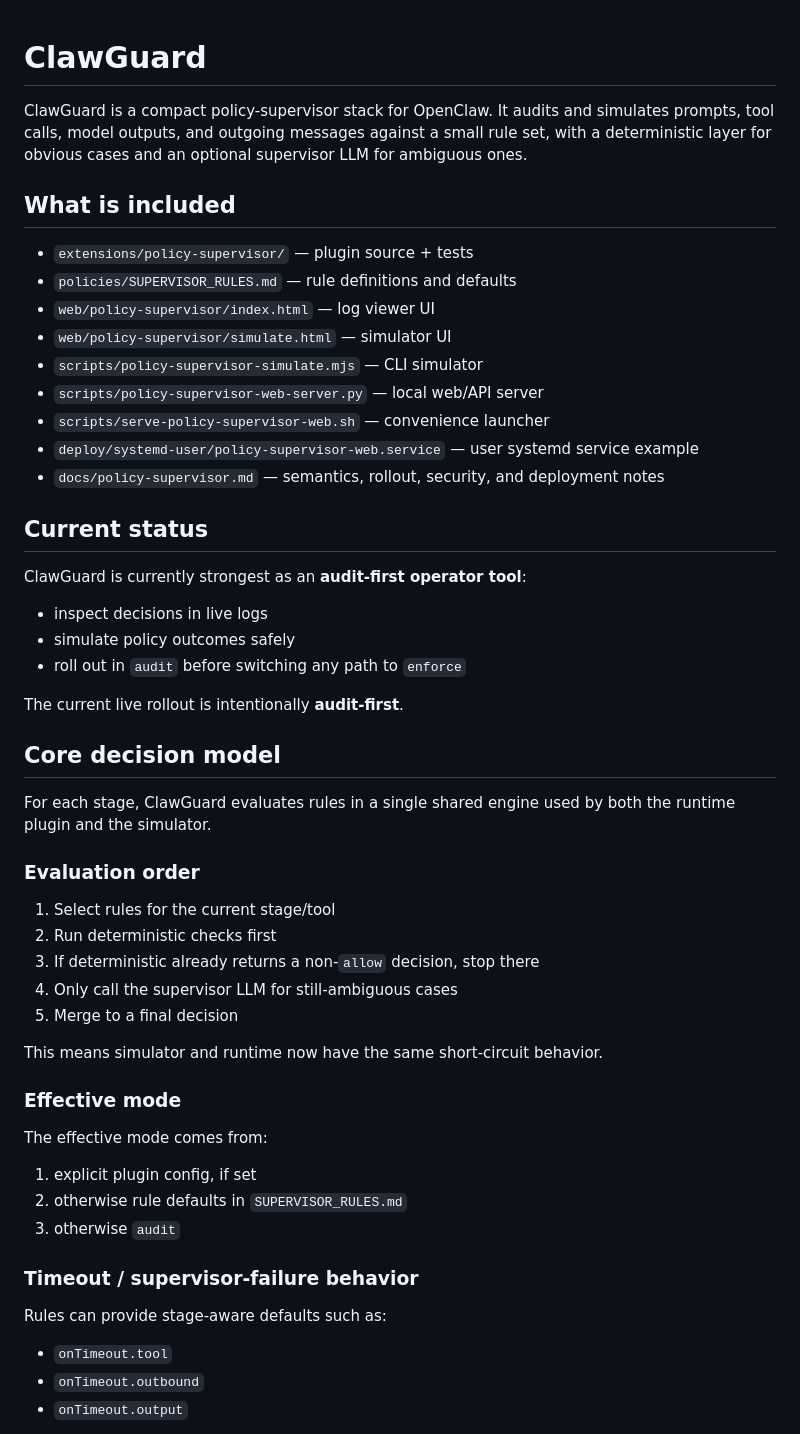
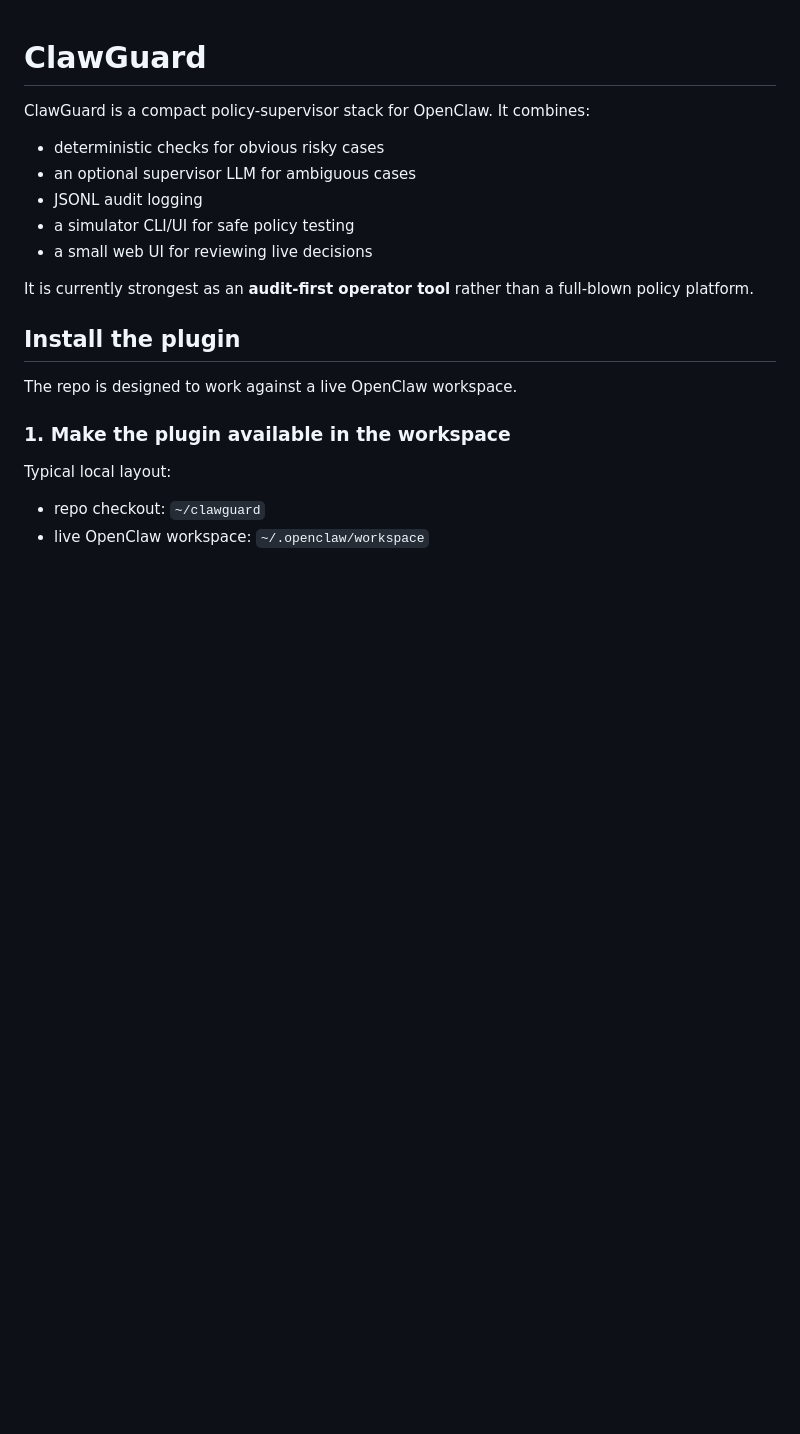
Before and after one commit to siewdan/clawguard, a Markdown page: README.md, the part around one of its changes. Rendered like a GitHub page; blank space fills up the shorter version.

Commit message:
Rewrite README around rules and status semantics

```diff
--- a/README.md
+++ b/README.md
@@ -1,56 +1,23 @@
 # ClawGuard
 
-ClawGuard is a compact policy-supervisor stack for OpenClaw. It audits and simulates prompts, tool calls, model outputs, and outgoing messages against a small rule set, with a deterministic layer for obvious cases and an optional supervisor LLM for ambiguous ones.
+ClawGuard is a compact policy-supervisor stack for OpenClaw. It combines:
 
-## What is included
+- deterministic checks for obvious risky cases
+- an optional supervisor LLM for ambiguous cases
+- JSONL audit logging
+- a simulator CLI/UI for safe policy testing
+- a small web UI for reviewing live decisions
 
-- `extensions/policy-supervisor/` — plugin source + tests
-- `policies/SUPERVISOR_RULES.md` — rule definitions and defaults
-- `web/policy-supervisor/index.html` — log viewer UI
-- `web/policy-supervisor/simulate.html` — simulator UI
-- `scripts/policy-supervisor-simulate.mjs` — CLI simulator
-- `scripts/policy-supervisor-web-server.py` — local web/API server
-- `scripts/serve-policy-supervisor-web.sh` — convenience launcher
-- `deploy/systemd-user/policy-supervisor-web.service` — user systemd service example
-- `docs/policy-supervisor.md` — semantics, rollout, security, and deployment notes
+It is currently strongest as an **audit-first operator tool** rather than a full-blown policy platform.
 
-## Current status
+## Install the plugin
 
-ClawGuard is currently strongest as an **audit-first operator tool**:
+The repo is designed to work against a live OpenClaw workspace.
 
-- inspect decisions in live logs
-- simulate policy outcomes safely
-- roll out in `audit` before switching any path to `enforce`
+### 1. Make the plugin available in the workspace
 
-The current live rollout is intentionally **audit-first**.
+Typical local layout:
 
-## Core decision model
+- repo checkout: `~/clawguard`
+- live OpenClaw workspace: `~/.openclaw/workspace`
 
-For each stage, ClawGuard evaluates rules in a single shared engine used by both the runtime plugin and the simulator.
-
-### Evaluation order
-
-1. Select rules for the current stage/tool
-2. Run deterministic checks first
-3. If deterministic already returns a non-`allow` decision, stop there
-4. Only call the supervisor LLM for still-ambiguous cases
-5. Merge to a final decision
-
-This means simulator and runtime now have the same short-circuit behavior.
-
-### Effective mode
-
-The effective mode comes from:
-
-1. explicit plugin config, if set
-2. otherwise rule defaults in `SUPERVISOR_RULES.md`
-3. otherwise `audit`
-
-### Timeout / supervisor-failure behavior
-
-Rules can provide stage-aware defaults such as:
-
-- `onTimeout.tool`
-- `onTimeout.outbound`
-- `onTimeout.output`
-
```
Also changed, not shown: other parts of README.md (+305 -52 lines).
